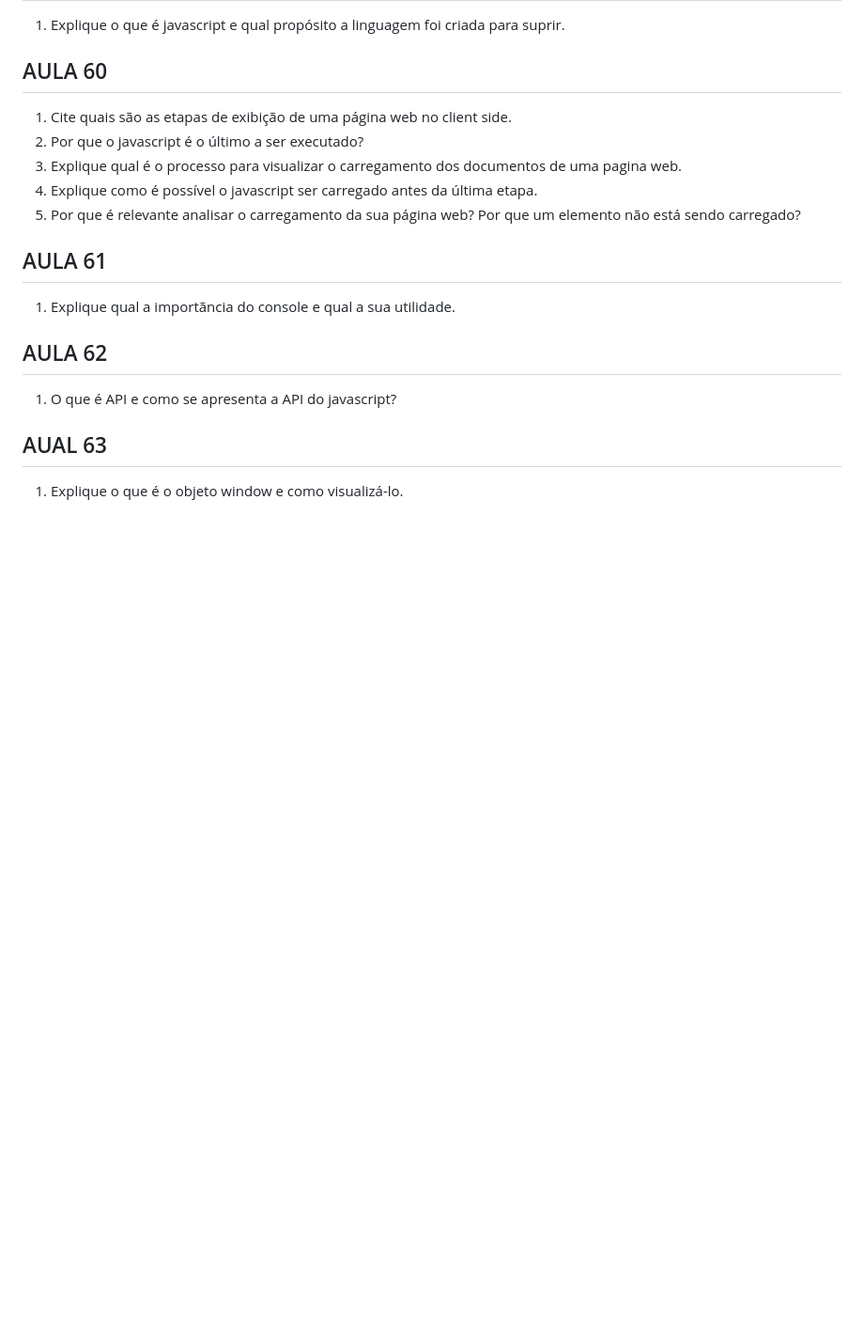
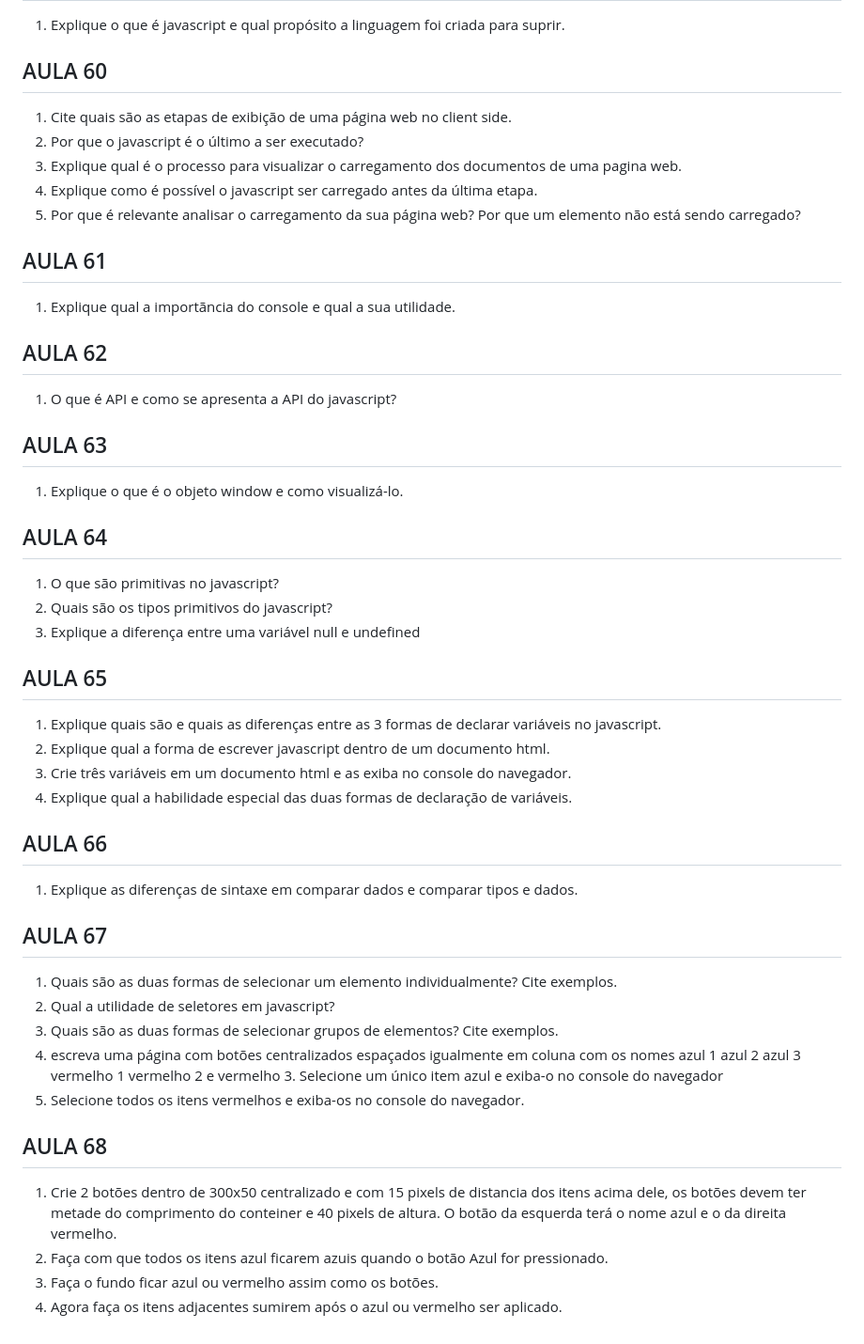
Before and after one commit to Thiago-exe/f-e-bbstps, a Markdown page: exercises.md, the part around the change. Shown at 94% size. Drawn GitHub-style; blank space fills up the shorter version.

Commit message:
more questions

```diff
--- a/exercises.md
+++ b/exercises.md
@@ -415,6 +415,39 @@ Aprenda uma base sólida de HTML, CSS e JS criando um site do zero com foco nos
 
 1. O que é API e como se apresenta a API do javascript?
 
-## AUAL 63
+## AULA 63
 
 1. Explique o que é o objeto window e como visualizá-lo.
+
+
+## AULA 64
+
+1. O que são primitivas no javascript?
+2. Quais são os tipos primitivos do javascript?
+3. Explique a diferença entre uma variável null e undefined
+
+## AULA 65
+
+1. Explique quais são e quais as diferenças entre as 3 formas de declarar variáveis no javascript.
+2. Explique qual a forma de escrever javascript dentro de um documento html.
+3. Crie três variáveis em um documento html e as exiba no console do navegador.
+4. Explique qual a habilidade especial das duas formas de declaração de variáveis.
+
+## AULA 66
+
+1. Explique as diferenças de sintaxe em comparar dados e comparar tipos e dados.
+
+## AULA 67
+
+1. Quais são as duas formas de selecionar um elemento individualmente? Cite exemplos.
+2. Qual a utilidade de seletores em javascript?
+3. Quais são as duas formas de selecionar grupos de elementos? Cite exemplos.
+4. escreva uma página com botões centralizados espaçados igualmente em coluna com os nomes azul 1 azul 2 azul 3 vermelho 1 vermelho 2 e vermelho 3. Selecione um único item azul e exiba-o no console do navegador
+5. Selecione todos os itens vermelhos e exiba-os no console do navegador.
+
+## AULA 68
+
+1. Crie 2 botões dentro de 300x50 centralizado e com 15 pixels de distancia dos itens acima dele, os botões devem ter metade do comprimento do conteiner e 40 pixels de altura. O botão da esquerda terá o nome azul e o da direita vermelho.
+2. Faça com que todos os itens azul ficarem azuis quando o botão Azul for pressionado.
+3. Faça o fundo ficar azul ou vermelho assim como os botões.
+4. Agora faça os itens adjacentes sumirem após o azul ou vermelho ser aplicado.
```
